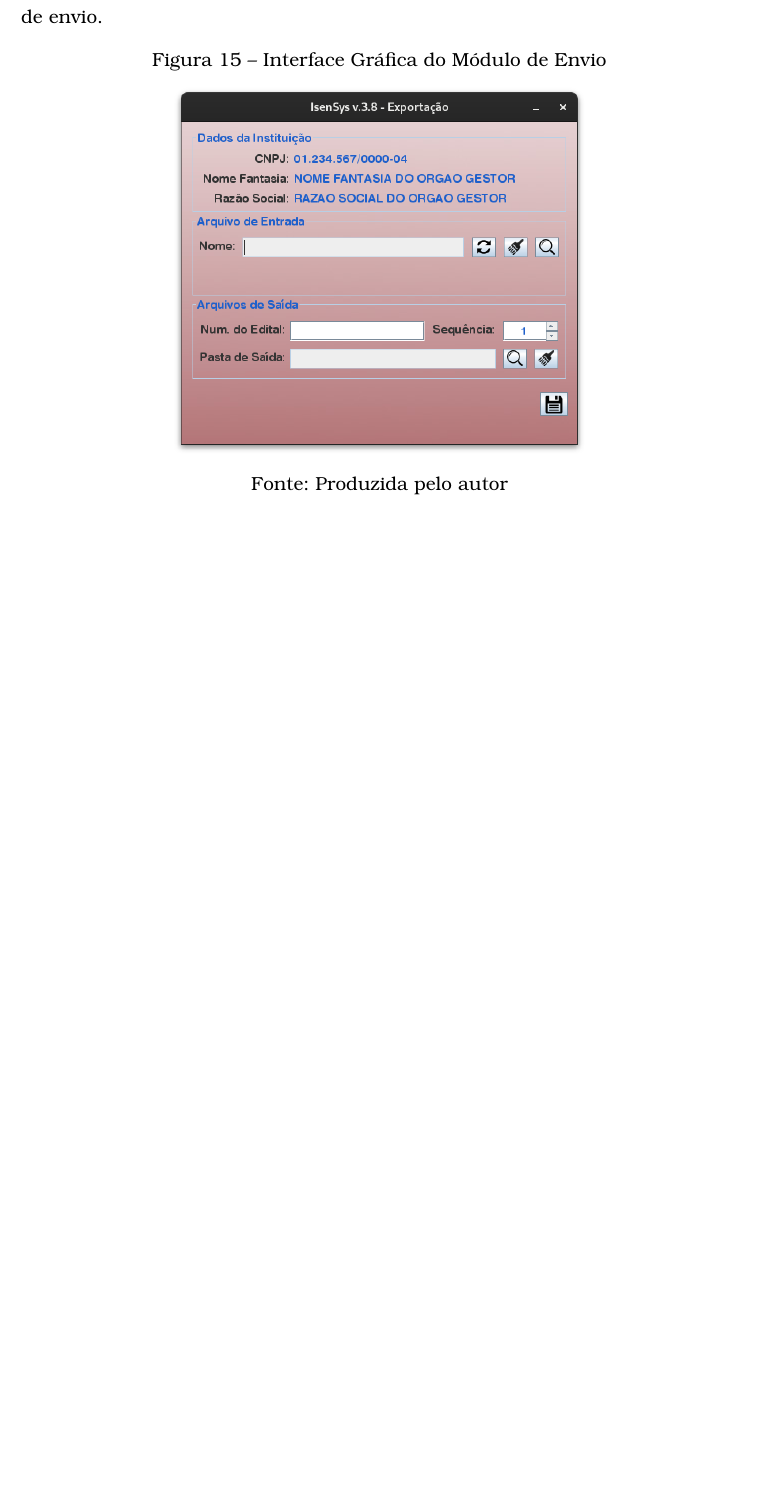
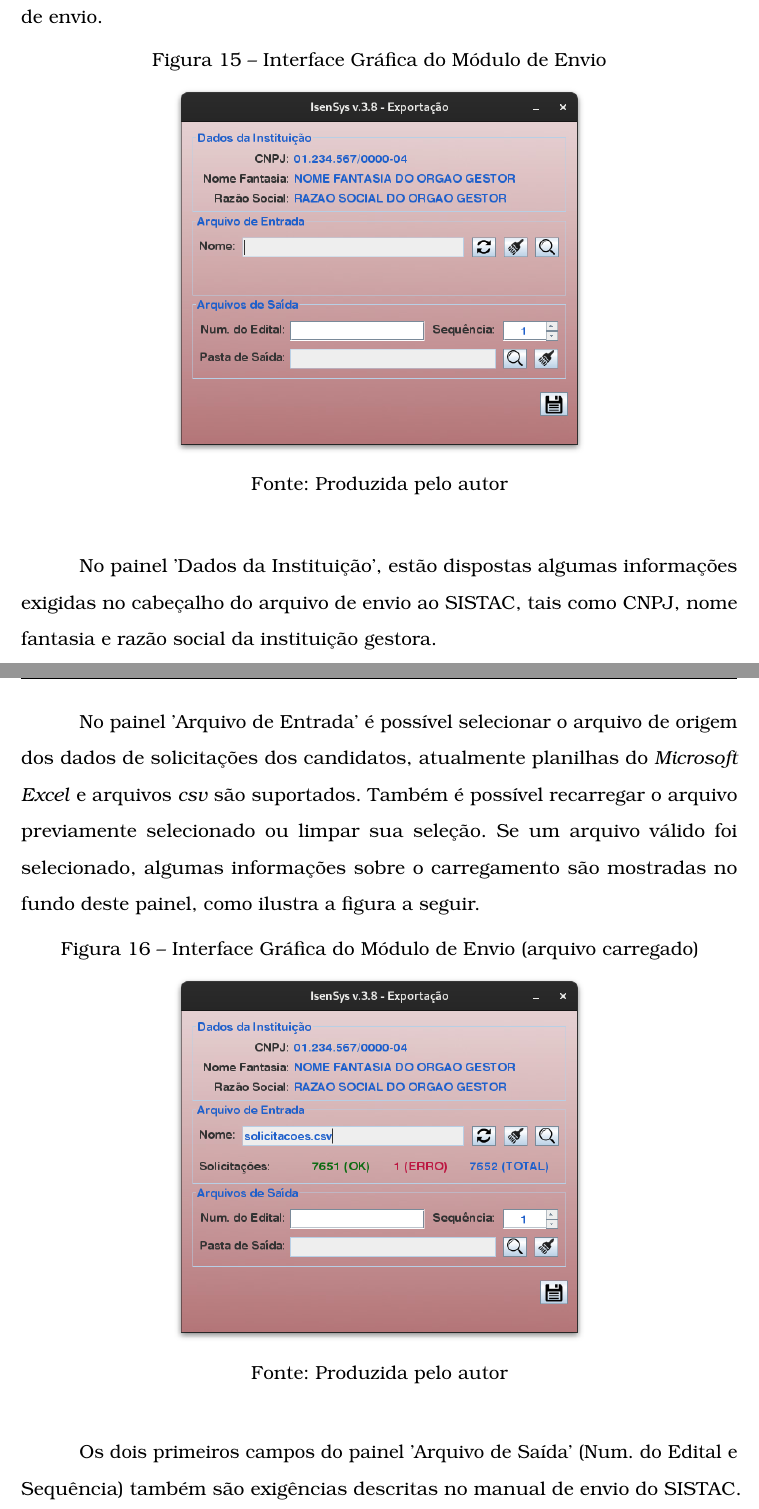
Before and after one commit to icomp-felipe/tex-pfc, a LaTeX thesis (monografia-felipe-andre-ft.tex): part of page 32 of 35 before the commit and two parts of pages 32 and 33 of 37 after it, the two joined at a grey line, cut so that both start at the same text, the shorter picture padded with empty space. Compiled offline with pdfLaTeX.

Commit message:
Finalizada escrita do módulo de envio

```diff
--- a/monografia-felipe-andre-ft.tex
+++ b/monografia-felipe-andre-ft.tex
@@ -727,4 +727,20 @@ Agradecimentos dirigidos àqueles que contribuíram de maneira relevante à elab
 		\end{center}
 	\end{figure}
 
+	No painel 'Dados da Instituição', estão dispostas algumas informações exigidas no cabeçalho do arquivo de envio ao SISTAC, tais como CNPJ, nome fantasia e razão social da instituição gestora.
 
+	No painel 'Arquivo de Entrada' é possível selecionar o arquivo de origem dos dados de solicitações dos candidatos, atualmente planilhas do \textit{Microsoft Excel} e arquivos \textit{csv} são suportados. Também é possível recarregar o arquivo previamente selecionado ou limpar sua seleção. Se um arquivo válido foi selecionado, algumas informações sobre o carregamento são mostradas no fundo deste painel, como ilustra a figura a seguir.
+
+	\begin{figure}[H]
+		\begin{center}
+
+			\caption{Interface Gráfica do Módulo de Envio (arquivo carregado)}
+			\label{envio-ui-loaded}
+
+			\includegraphics[scale=0.5]{img/envio-ui-loaded}
+			\legend{Fonte: Produzida pelo autor}
+
+		\end{center}
+	\end{figure}
+
+	Os dois primeiros campos do painel 'Arquivo de Saída' (Num. do Edital e Sequência) também são exigências descritas no manual de envio do SISTAC. O campo 'Num. do Edital' faz parte do nome do arquivo de envio, juntamente com a identificação de sua sequência. Cada arquivo possui uma sequência, geralmente iniciada em '1'. Se dois arquivos são gerados, temos então as sequências '1' e '2'. Sequências são reiniciadas a cada novo dia. Ainda neste painel, podemos escolher o diretório de escrita dos arquivos ou limpar sua seleção.
@@ -731,3 +761,7 @@ Agradecimentos dirigidos àqueles que contribuíram de maneira relevante à elab
+		\end{center}
+	\end{figure}
+
+	De posse dos arquivos exportados, o envio já pode ser realizado à plataforma do SISTAC. A planilha pode ser consultada de forma avulsa, mas será necessária para a montagem do edital de publicação no módulo de retorno.
 
 % ----------------------------------------------------------
 % ELEMENTOS PÓS-TEXTUAIS
```
Also changed, not shown: img/envio-files.png (added), img/envio-ui-loaded.png (added), img/envio-ui-processed.png (added), monografia-felipe-andre-ft.tex (14 more changed lines).
